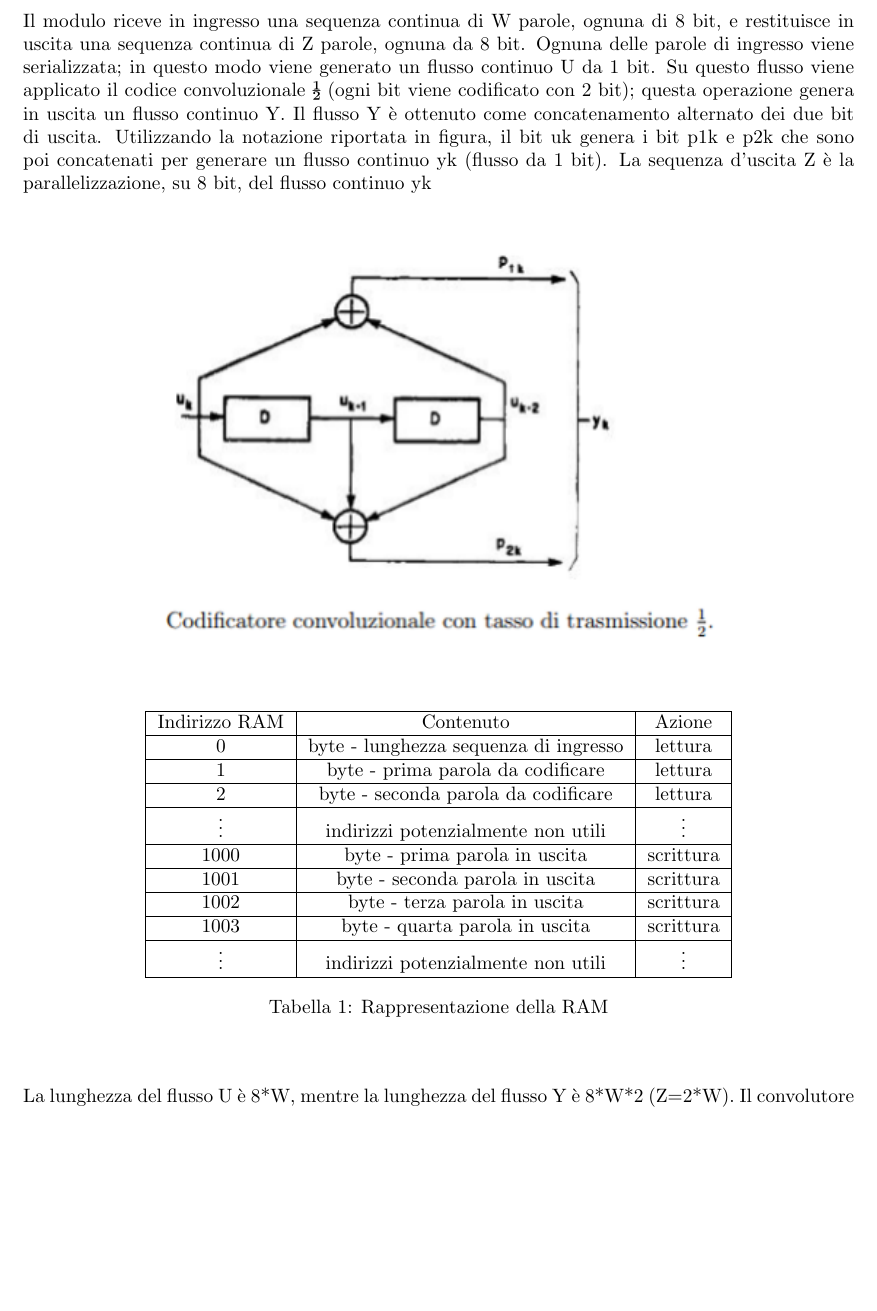
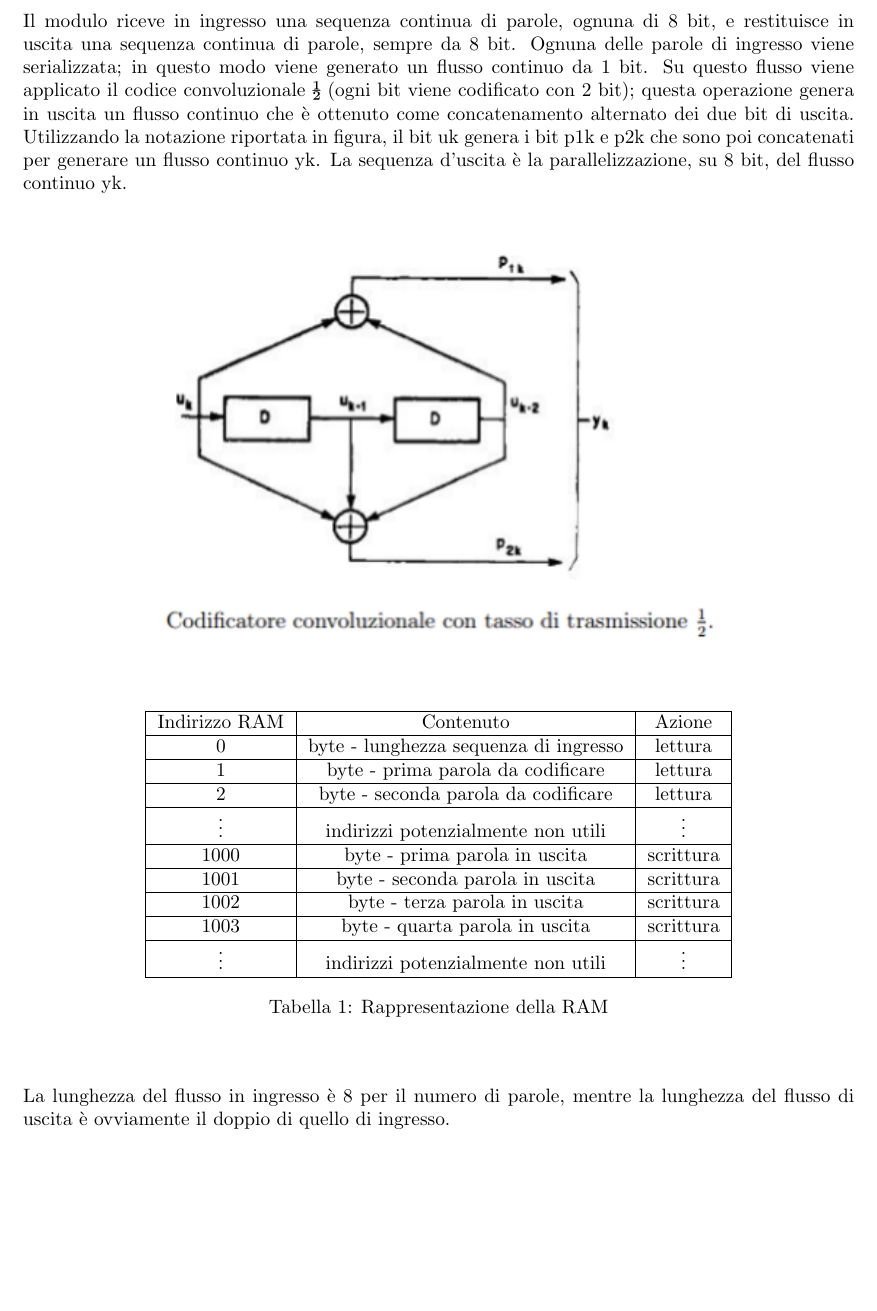
Before and after one commit to Delath/Convolutional-Encoder, a LaTeX document (src/documentation.tex): part of page 4 of 11, cut so that both start at the same text, the shorter picture padded with empty space. Compiled offline with pdfLaTeX.

Commit message:
minor changes

```diff
--- a/src/documentation.tex
+++ b/src/documentation.tex
@@ -115,16 +115,16 @@ In particolare:
 
 \vspace{0,2cm}
 
-\subsection{Descrizione della memoria e dell'interazione con il componente} %1.3
-Il modulo riceve in ingresso una sequenza continua di W parole, ognuna di 8 bit, e
-restituisce in uscita una sequenza continua di Z parole, ognuna da 8 bit. Ognuna delle
-parole di ingresso viene serializzata; in questo modo viene generato un flusso continuo U da
+\subsection{Struttura della memoria e descrizione del componente} %1.3
+Il modulo riceve in ingresso una sequenza continua di parole, ognuna di 8 bit, e
+restituisce in uscita una sequenza continua di parole, sempre da 8 bit. Ognuna delle
+parole di ingresso viene serializzata; in questo modo viene generato un flusso continuo da
 1 bit. Su questo flusso viene applicato il codice convoluzionale ½ (ogni bit viene codificato
 con 2 bit); questa operazione genera in uscita un
-flusso continuo Y. Il flusso Y è ottenuto come concatenamento alternato dei due bit di uscita.
+flusso continuo che è ottenuto come concatenamento alternato dei due bit di uscita.
 Utilizzando la notazione riportata in figura, il bit uk genera i bit p1k e p2k che sono poi
-concatenati per generare un flusso continuo yk (flusso da 1 bit). La sequenza d’uscita Z è la
-parallelizzazione, su 8 bit, del flusso continuo yk
+concatenati per generare un flusso continuo yk. La sequenza d’uscita è la
+parallelizzazione, su 8 bit, del flusso continuo yk.
 \vspace{0,3cm}
 
 \begin{center}
@@ -162,7 +162,10 @@ parallelizzazione, su 8 bit, del flusso continuo yk
 
 \vspace{0,5cm}
 
-La lunghezza del flusso U è 8*W, mentre la lunghezza del flusso Y è 8*W*2 (Z=2*W).
+La lunghezza del flusso in ingresso è 8 per il numero di parole, mentre la lunghezza del flusso di uscita è ovviamente il doppio di quello di ingresso.
+
+\pagebreak
+
 Il convolutore è una macchina sequenziale sincrona con un clock globale e un segnale di
 reset con il seguente diagramma degli stati che ha nel suo 00 lo stato iniziale, con uscite in
 ordine P1K, P2K (ogni transizione è annotata come Uk/p1k, p2k).
```
Also changed, not shown: deliverables/documentation.pdf, src/documentation.tex (8 more changed lines).
